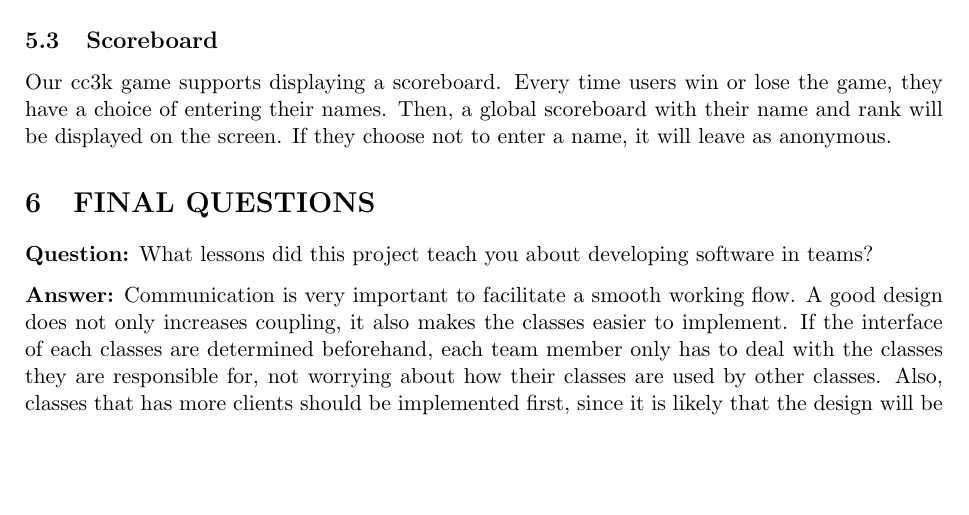
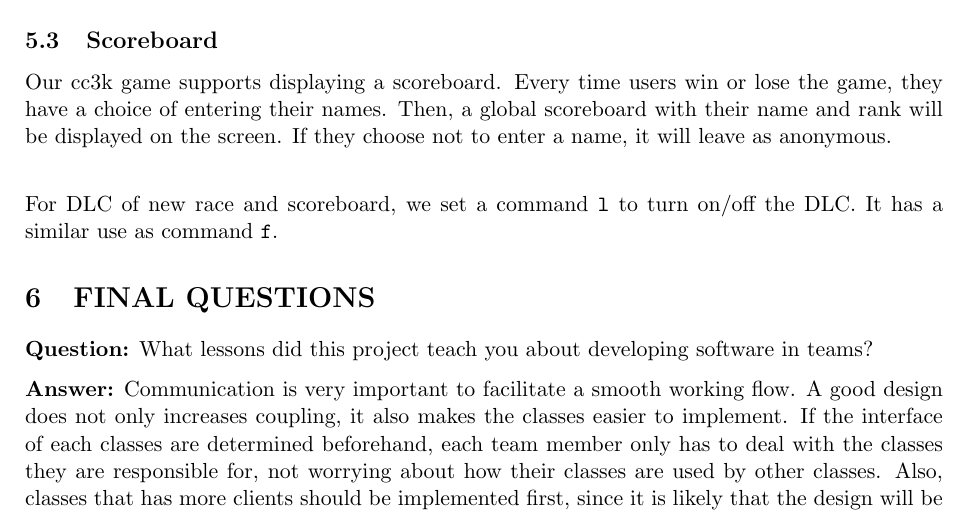
Before and after one commit to veloXtime/CC3K-ChamberCrawler, a LaTeX document (pdfs/design.tex): part of page 8 of 8 before the commit and part of page 8 of 9 after it, cut so that both start at the same text, the shorter picture padded with empty space. Compiled offline with pdfLaTeX.

Commit message:
Update final design

```diff
--- a/pdfs/design.tex
+++ b/pdfs/design.tex
@@ -590,9 +590,10 @@ is initialized if player choose 'h' at player race selection session.
 Our cc3k game supports displaying a scoreboard.
 Every time users win or lose the game, they have a choice of entering their
 names. Then, a global scoreboard with their name and rank will be displayed on
-the screen. If they choose not to enter a name, it will leave as anonymous.
+the screen. If they choose not to enter a name, it will leave as anonymous. \\
 
-
+For DLC of new race and scoreboard, we set a command \texttt{l} to turn on/off
+the DLC. It has a similar use as command \texttt{f}.
 
 
 
```
Also changed, not shown: pdfs/design.pdf.
